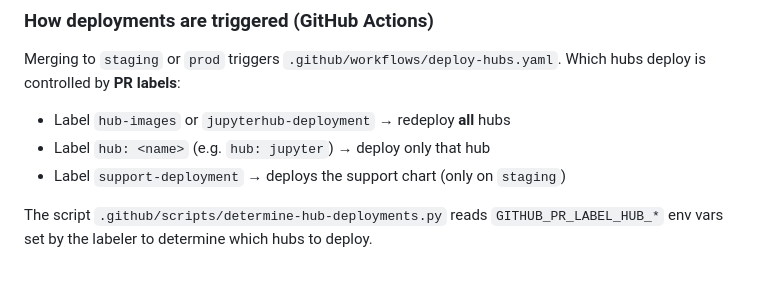
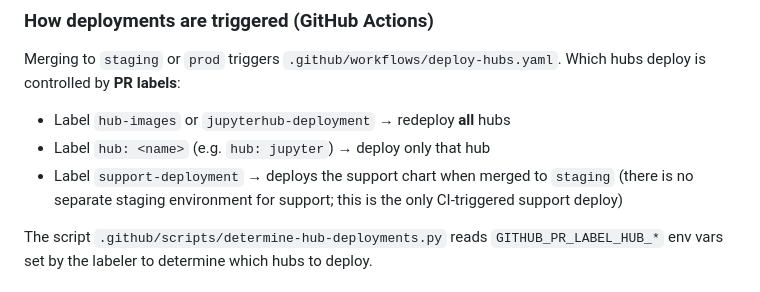
Before and after one commit to cal-icor/cal-icor-hubs, a Markdown page: CLAUDE.md, the part around the change. Rendered like a GitHub page.

Commit message:
fix CLAUDE.md: clarify support chart deploy trigger
Co-Authored-By: Claude Sonnet 4.6 <noreply@anthropic.com>

```diff
--- a/CLAUDE.md
+++ b/CLAUDE.md
@@ -49,7 +49,7 @@ sops --output deployments/<hub>/secrets/prod.yaml --encrypt deployments/<hub>/se
 Merging to `staging` or `prod` triggers `.github/workflows/deploy-hubs.yaml`. Which hubs deploy is controlled by **PR labels**:
 - Label `hub-images` or `jupyterhub-deployment` → redeploy **all** hubs
 - Label `hub: <name>` (e.g. `hub: jupyter`) → deploy only that hub
-- Label `support-deployment` → deploys the support chart (only on `staging`)
+- Label `support-deployment` → deploys the support chart when merged to `staging` (there is no separate staging environment for support; this is the only CI-triggered support deploy)
 
 The script `.github/scripts/determine-hub-deployments.py` reads `GITHUB_PR_LABEL_HUB_*` env vars set by the labeler to determine which hubs to deploy.
 
```
